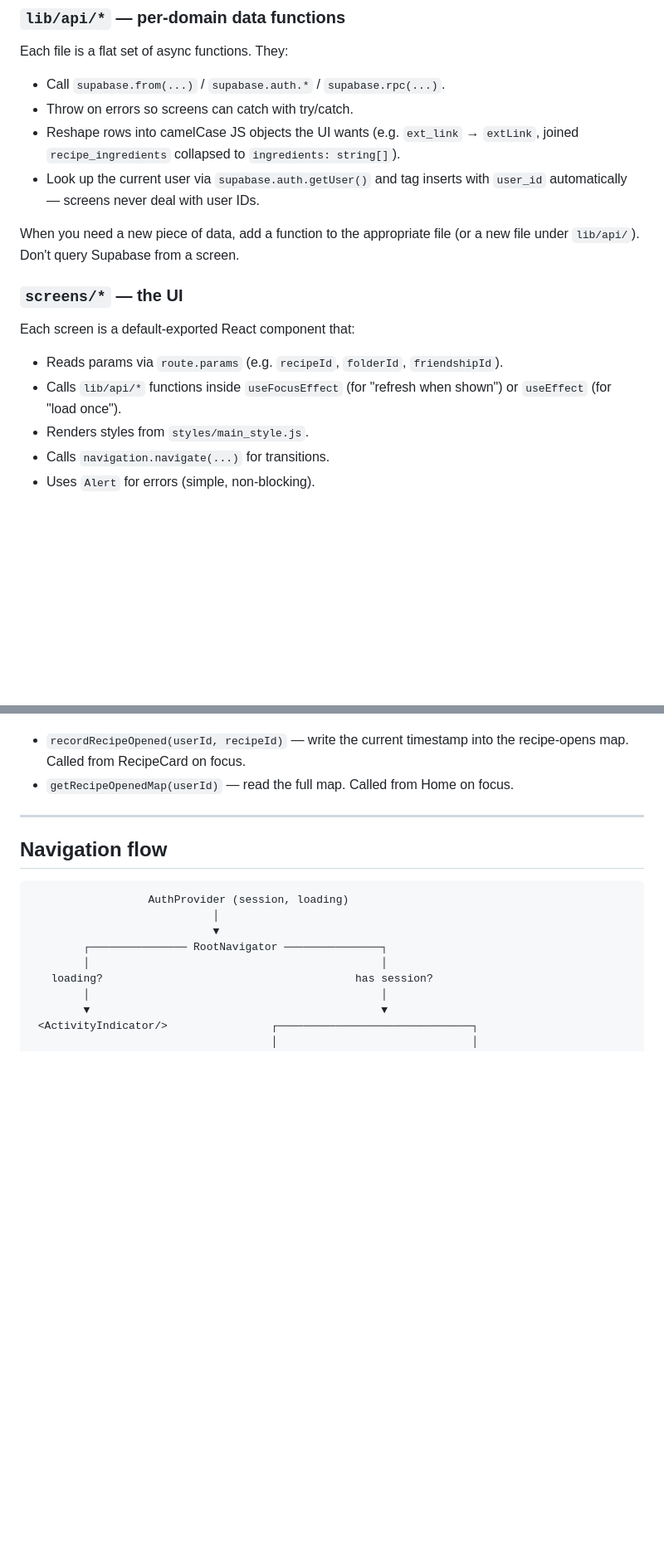
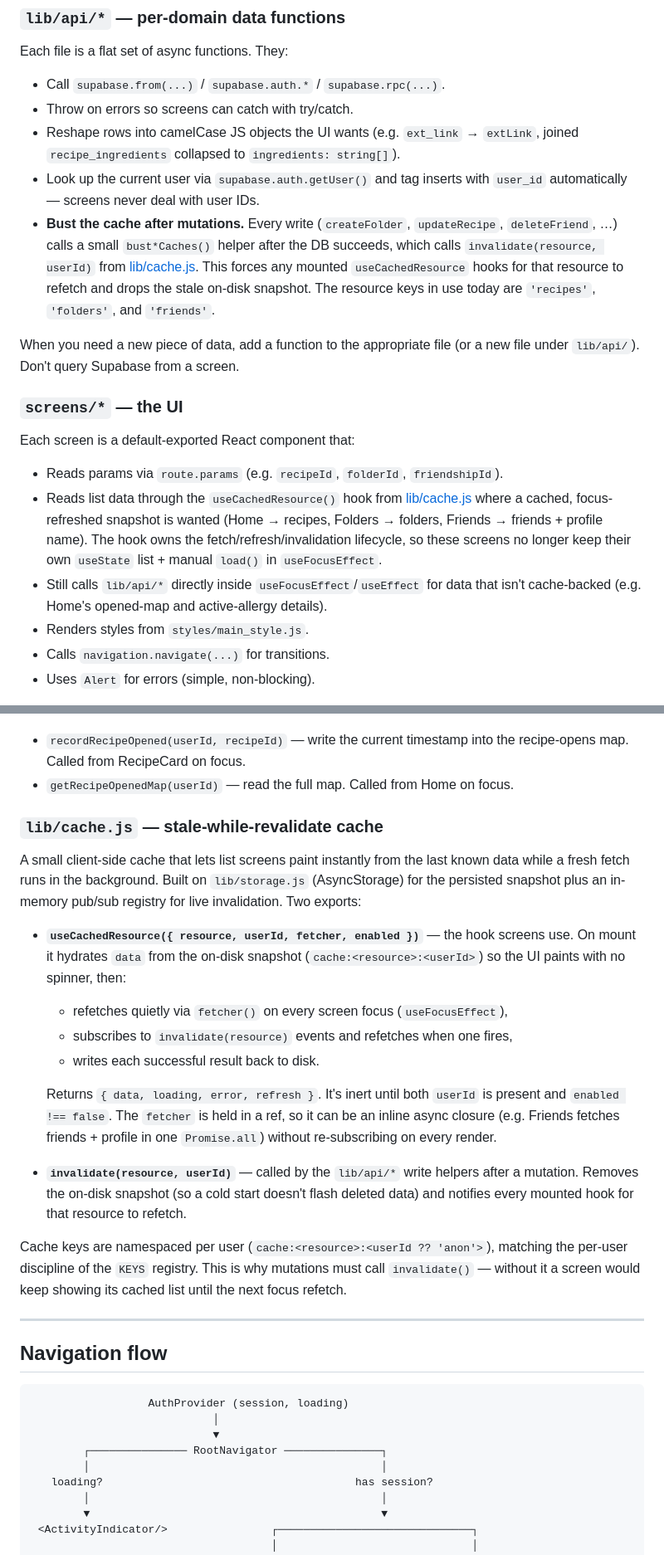
Before and after one commit to amysmunson/reciguard, a Markdown page: docs/ARCHITECTURE.md, 2 parts joined by grey strips. Shown at 83% size. Rendered like a GitHub page; blank space fills up the shorter version.

Commit message:
Documentation update for caching

```diff
--- a/docs/ARCHITECTURE.md
+++ b/docs/ARCHITECTURE.md
@@ -201,6 +202,12 @@ Each file is a flat set of async functions. They:
   `extLink`, joined `recipe_ingredients` collapsed to `ingredients: string[]`).
 - Look up the current user via `supabase.auth.getUser()` and tag inserts with
   `user_id` automatically — screens never deal with user IDs.
+- **Bust the cache after mutations.** Every write (`createFolder`,
+  `updateRecipe`, `deleteFriend`, …) calls a small `bust*Caches()` helper after
+  the DB succeeds, which calls `invalidate(resource, userId)` from
+  [lib/cache.js](lib/cache.js). This forces any mounted `useCachedResource`
+  hooks for that resource to refetch and drops the stale on-disk snapshot. The
+  resource keys in use today are `'recipes'`, `'folders'`, and `'friends'`.
 
 When you need a new piece of data, add a function to the appropriate file (or
 a new file under `lib/api/`). Don't query Supabase from a screen.
@@ -210,8 +217,13 @@ a new file under `lib/api/`). Don't query Supabase from a screen.
 Each screen is a default-exported React component that:
 
 - Reads params via `route.params` (e.g. `recipeId`, `folderId`, `friendshipId`).
-- Calls `lib/api/*` functions inside `useFocusEffect` (for "refresh when shown")
-  or `useEffect` (for "load once").
+- Reads list data through the `useCachedResource()` hook from
+  [lib/cache.js](lib/cache.js) where a cached, focus-refreshed snapshot is
+  wanted (Home → recipes, Folders → folders, Friends → friends + profile name).
+  The hook owns the fetch/refresh/invalidation lifecycle, so these screens no
+  longer keep their own `useState` list + manual `load()` in `useFocusEffect`.
+- Still calls `lib/api/*` directly inside `useFocusEffect`/`useEffect` for data
+  that isn't cache-backed (e.g. Home's opened-map and active-allergy details).
 - Renders styles from `styles/main_style.js`.
 - Calls `navigation.navigate(...)` for transitions.
 - Uses `Alert` for errors (simple, non-blocking).
@@ -273,6 +285,34 @@ Plus two domain helpers built on the generic ones:
   into the recipe-opens map. Called from RecipeCard on focus.
 - `getRecipeOpenedMap(userId)` — read the full map. Called from Home on
   focus.
+
+### `lib/cache.js` — stale-while-revalidate cache
+
+A small client-side cache that lets list screens paint instantly from the last
+known data while a fresh fetch runs in the background. Built on `lib/storage.js`
+(AsyncStorage) for the persisted snapshot plus an in-memory pub/sub registry for
+live invalidation. Two exports:
+
+- **`useCachedResource({ resource, userId, fetcher, enabled })`** — the hook
+  screens use. On mount it hydrates `data` from the on-disk snapshot
+  (`cache:<resource>:<userId>`) so the UI paints with no spinner, then:
+  - refetches quietly via `fetcher()` on every screen focus (`useFocusEffect`),
+  - subscribes to `invalidate(resource)` events and refetches when one fires,
+  - writes each successful result back to disk.
+
+  Returns `{ data, loading, error, refresh }`. It's inert until both `userId` is
+  present and `enabled !== false`. The `fetcher` is held in a ref, so it can be
+  an inline async closure (e.g. Friends fetches friends + profile in one
+  `Promise.all`) without re-subscribing on every render.
+
+- **`invalidate(resource, userId)`** — called by the `lib/api/*` write helpers
+  after a mutation. Removes the on-disk snapshot (so a cold start doesn't flash
+  deleted data) and notifies every mounted hook for that resource to refetch.
+
+Cache keys are namespaced per user (`cache:<resource>:<userId ?? 'anon'>`),
+matching the per-user discipline of the `KEYS` registry. This is why mutations
+must call `invalidate()` — without it a screen would keep showing its cached
+list until the next focus refetch.
 
 ---
 
```
Also changed, not shown: other parts of docs/ARCHITECTURE.md (+1 -0 lines), README.md (+3 -0 lines).
